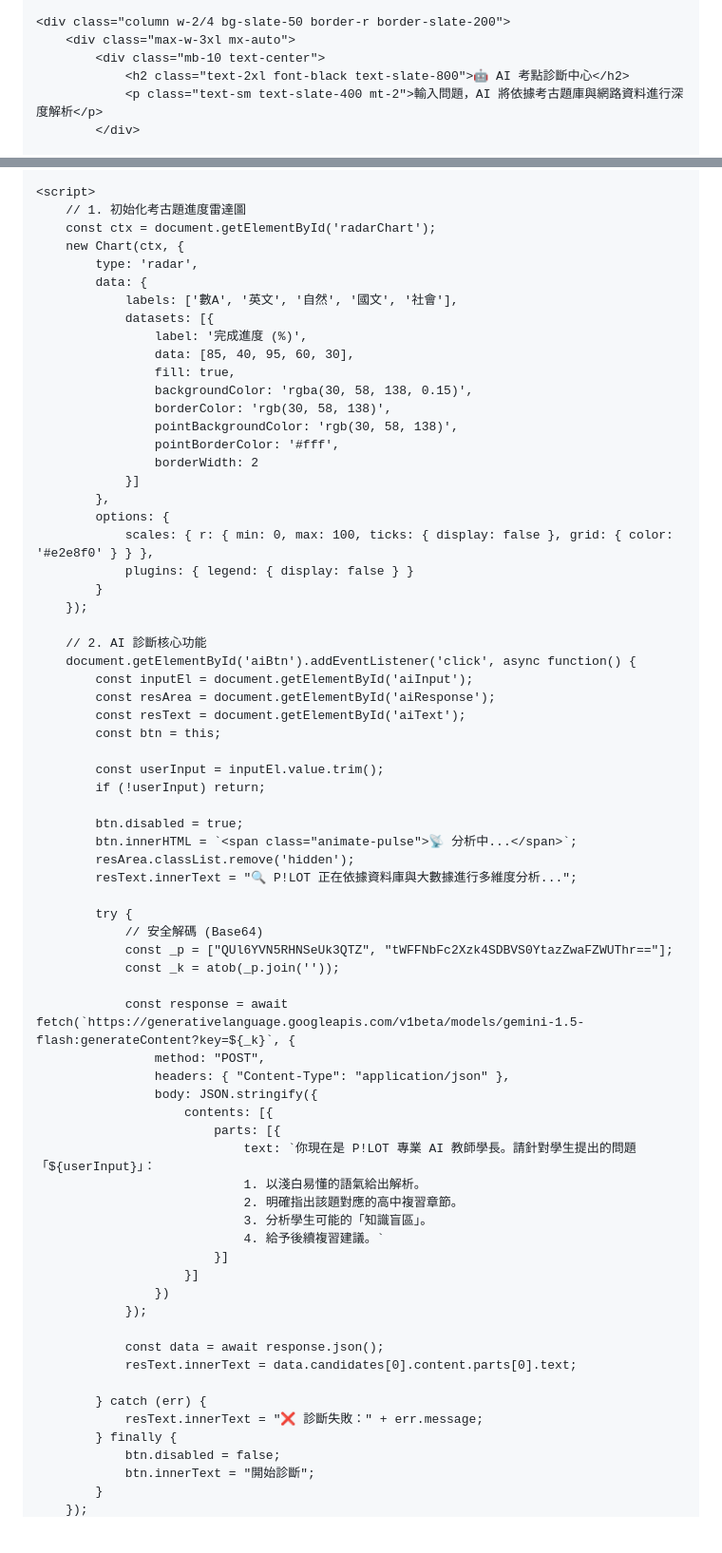
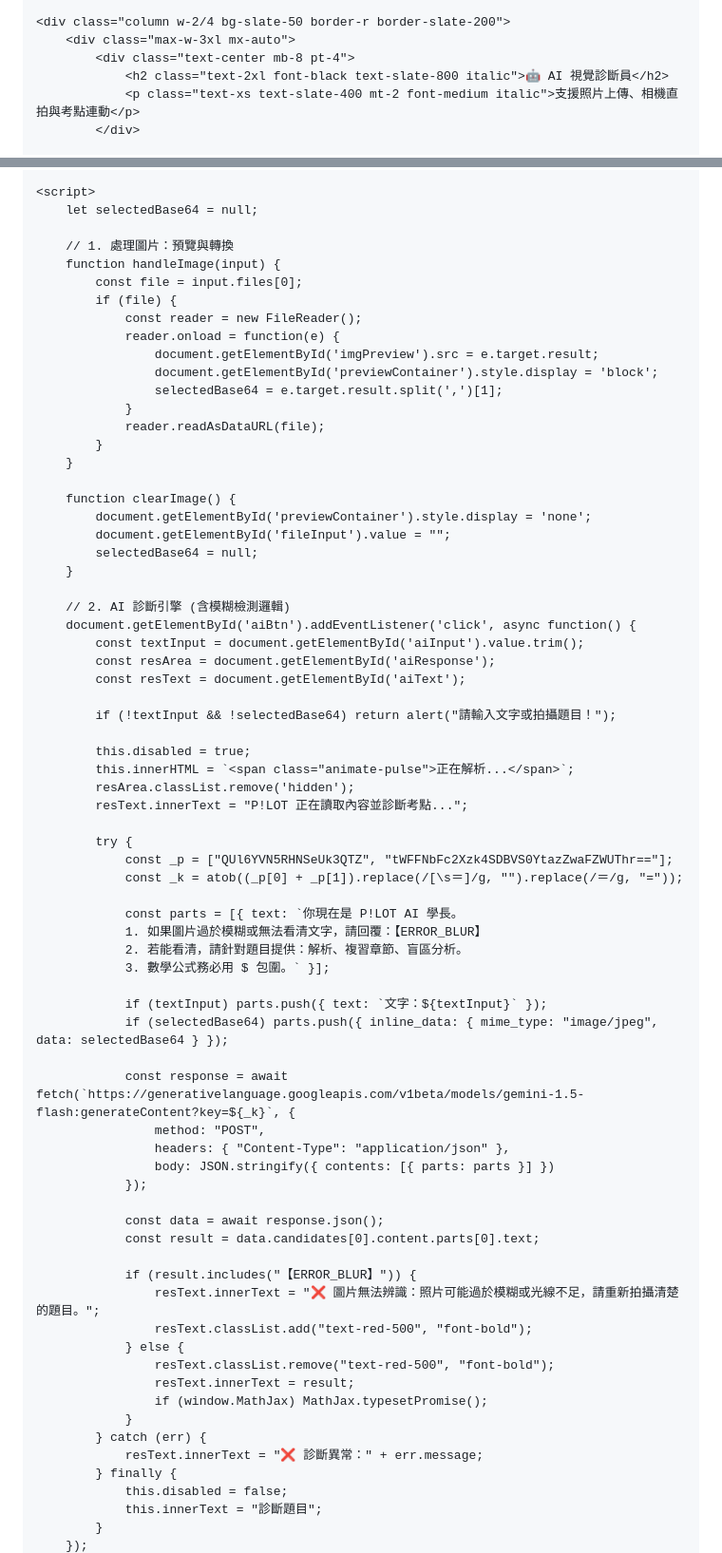
Before and after one commit to hsuanyu0121/gsat1, a Markdown page: README.md, 2 parts joined by grey strips. Shown at 95% size. Drawn GitHub-style; blank space fills up the shorter version.

```diff
--- a/README.md
+++ b/README.md
@@ -58,8 +42,8 @@
 
     <div class="column w-2/4 bg-slate-50 border-r border-slate-200">
         <div class="max-w-3xl mx-auto">
-            <div class="mb-10 text-center">
-                <h2 class="text-2xl font-black text-slate-800">🤖 AI 考點診斷中心</h2>
-                <p class="text-sm text-slate-400 mt-2">輸入問題，AI 將依據考古題庫與網路資料進行深度解析</p>
+            <div class="text-center mb-8 pt-4">
+                <h2 class="text-2xl font-black text-slate-800 italic">🤖 AI 視覺診斷員</h2>
+                <p class="text-xs text-slate-400 mt-2 font-medium italic">支援照片上傳、相機直拍與考點連動</p>
             </div>
 
@@ -139,72 +106,74 @@
     </div>
 
     <script>
-        // 1. 初始化考古題進度雷達圖
-        const ctx = document.getElementById('radarChart');
-        new Chart(ctx, {
-            type: 'radar',
-            data: {
-                labels: ['數A', '英文', '自然', '國文', '社會'],
-                datasets: [{
-                    label: '完成進度 (%)',
-                    data: [85, 40, 95, 60, 30],
-                    fill: true,
-                    backgroundColor: 'rgba(30, 58, 138, 0.15)',
-                    borderColor: 'rgb(30, 58, 138)',
-                    pointBackgroundColor: 'rgb(30, 58, 138)',
-                    pointBorderColor: '#fff',
-                    borderWidth: 2
-                }]
-            },
-            options: {
-                scales: { r: { min: 0, max: 100, ticks: { display: false }, grid: { color: '#e2e8f0' } } },
-                plugins: { legend: { display: false } }
+        let selectedBase64 = null;
+
+        // 1. 處理圖片：預覽與轉換
+        function handleImage(input) {
+            const file = input.files[0];
+            if (file) {
+                const reader = new FileReader();
+                reader.onload = function(e) {
+                    document.getElementById('imgPreview').src = e.target.result;
+                    document.getElementById('previewContainer').style.display = 'block';
+                    selectedBase64 = e.target.result.split(',')[1];
+                }
+                reader.readAsDataURL(file);
             }
-        });
+        }
 
-        // 2. AI 診斷核心功能
+        function clearImage() {
+            document.getElementById('previewContainer').style.display = 'none';
+            document.getElementById('fileInput').value = "";
+            selectedBase64 = null;
+        }
+
+        // 2. AI 診斷引擎 (含模糊檢測邏輯)
         document.getElementById('aiBtn').addEventListener('click', async function() {
-            const inputEl = document.getElementById('aiInput');
+            const textInput = document.getElementById('aiInput').value.trim();
             const resArea = document.getElementById('aiResponse');
             const resText = document.getElementById('aiText');
-            const btn = this;
 
-            const userInput = inputEl.value.trim();
-            if (!userInput) return;
+            if (!textInput && !selectedBase64) return alert("請輸入文字或拍攝題目！");
 
-            btn.disabled = true;
-            btn.innerHTML = `<span class="animate-pulse">📡 分析中...</span>`;
+            this.disabled = true;
+            this.innerHTML = `<span class="animate-pulse">正在解析...</span>`;
             resArea.classList.remove('hidden');
-            resText.innerText = "🔍 P!LOT 正在依據資料庫與大數據進行多維度分析...";
+            resText.innerText = "P!LOT 正在讀取內容並診斷考點...";
 
             try {
-                // 安全解碼 (Base64)
                 const _p = ["QUl6YVN5RHNSeUk3QTZ", "tWFFNbFc2Xzk4SDBVS0YtazZwaFZWUThr=="];
-                const _k = atob(_p.join(''));
+                const _k = atob((_p[0] + _p[1]).replace(/[\s＝]/g, "").replace(/＝/g, "="));
+
+                const parts = [{ text: `你現在是 P!LOT AI 學長。
+                1. 如果圖片過於模糊或無法看清文字，請回覆：【ERROR_BLUR】
+                2. 若能看清，請針對題目提供：解析、複習章節、盲區分析。
+                3. 數學公式務必用 $ 包圍。` }];
+
+                if (textInput) parts.push({ text: `文字：${textInput}` });
+                if (selectedBase64) parts.push({ inline_data: { mime_type: "image/jpeg", data: selectedBase64 } });
 
                 const response = await fetch(`https://generativelanguage.googleapis.com/v1beta/models/gemini-1.5-flash:generateContent?key=${_k}`, {
                     method: "POST",
                     headers: { "Content-Type": "application/json" },
-                    body: JSON.stringify({
-                        contents: [{
-                            parts: [{
-                                text: `你現在是 P!LOT 專業 AI 教師學長。請針對學生提出的問題「${userInput}」：
-                                1. 以淺白易懂的語氣給出解析。
-                                2. 明確指出該題對應的高中複習章節。
-                                3. 分析學生可能的「知識盲區」。
-                                4. 給予後續複習建議。`
-                            }]
-                        }]
-                    })
+                    body: JSON.stringify({ contents: [{ parts: parts }] })
                 });
 
                 const data = await response.json();
-                resText.innerText = data.candidates[0].content.parts[0].text;
+                const result = data.candidates[0].content.parts[0].text;
 
+                if (result.includes("【ERROR_BLUR】")) {
+                    resText.innerText = "❌ 圖片無法辨識：照片可能過於模糊或光線不足，請重新拍攝清楚的題目。";
+                    resText.classList.add("text-red-500", "font-bold");
+                } else {
+                    resText.classList.remove("text-red-500", "font-bold");
+                    resText.innerText = result;
+                    if (window.MathJax) MathJax.typesetPromise();
+                }
             } catch (err) {
-                resText.innerText = "❌ 診斷失敗：" + err.message;
+                resText.innerText = "❌ 診斷異常：" + err.message;
             } finally {
-                btn.disabled = false;
-                btn.innerText = "開始診斷";
+                this.disabled = false;
+                this.innerText = "診斷題目";
             }
         });
```
Also changed, not shown: other parts of README.md (+86 -89 lines).
